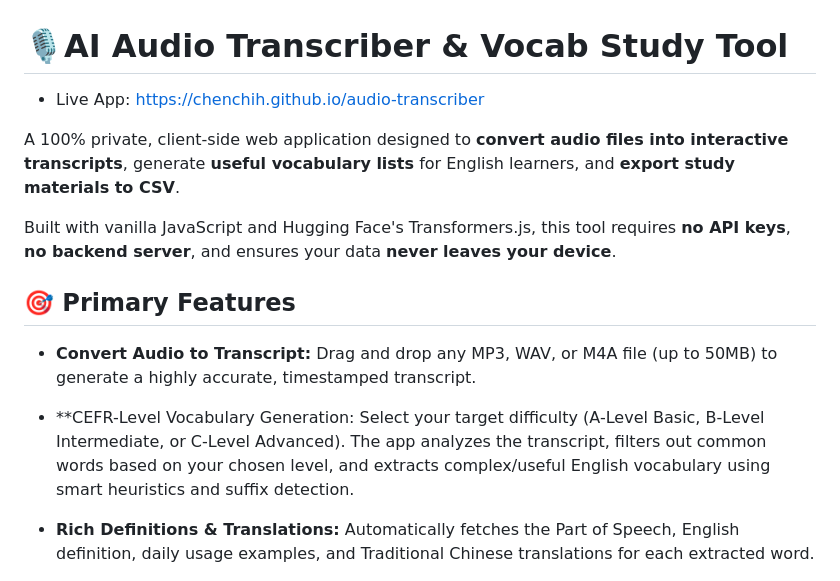
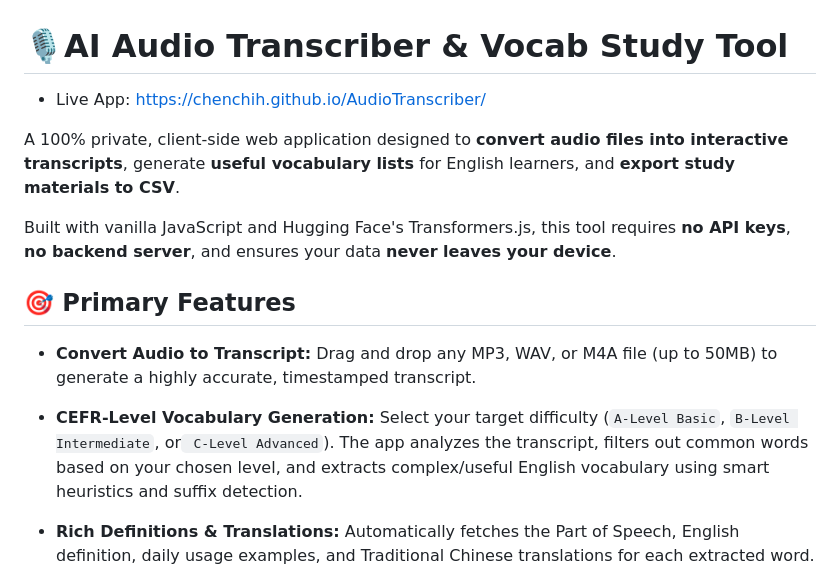
Before and after one commit to chenchih/AudioTranscriber, a Markdown page: README.md, the part around one of its changes. GitHub-like rendering.

Commit message:
Fix links and formatting in README.md

```diff
--- a/README.md
+++ b/README.md
@@ -1,7 +1,6 @@
 # 🎙️AI Audio Transcriber & Vocab Study Tool
 
-- Live App: https://chenchih.github.io/audio-transcriber
-
+- Live App: https://chenchih.github.io/AudioTranscriber/
 
 A 100% private, client-side web application designed to **convert audio files into interactive transcripts**, generate **useful vocabulary lists** for English learners, and **export study materials to CSV**.
 
@@ -11,7 +10,7 @@ Built with vanilla JavaScript and Hugging Face's Transformers.js, this tool requ
 
 * **Convert Audio to Transcript:** Drag and drop any MP3, WAV, or M4A file (up to 50MB) to generate a highly accurate, timestamped transcript.
 
-* **CEFR-Level Vocabulary Generation: Select your target difficulty (A-Level Basic, B-Level Intermediate, or C-Level Advanced). The app analyzes the transcript, filters out common words based on your chosen level, and extracts complex/useful English vocabulary using smart heuristics and suffix detection.
+* **CEFR-Level Vocabulary Generation:** Select your target difficulty (`A-Level Basic`, `B-Level Intermediate`, or` C-Level Advanced`). The app analyzes the transcript, filters out common words based on your chosen level, and extracts complex/useful English vocabulary using smart heuristics and suffix detection.
 
 * **Rich Definitions & Translations:** Automatically fetches the Part of Speech, English definition, daily usage examples, and Traditional Chinese translations for each extracted word.
 
```
Also changed, not shown: other parts of README.md (+7 -4 lines).
